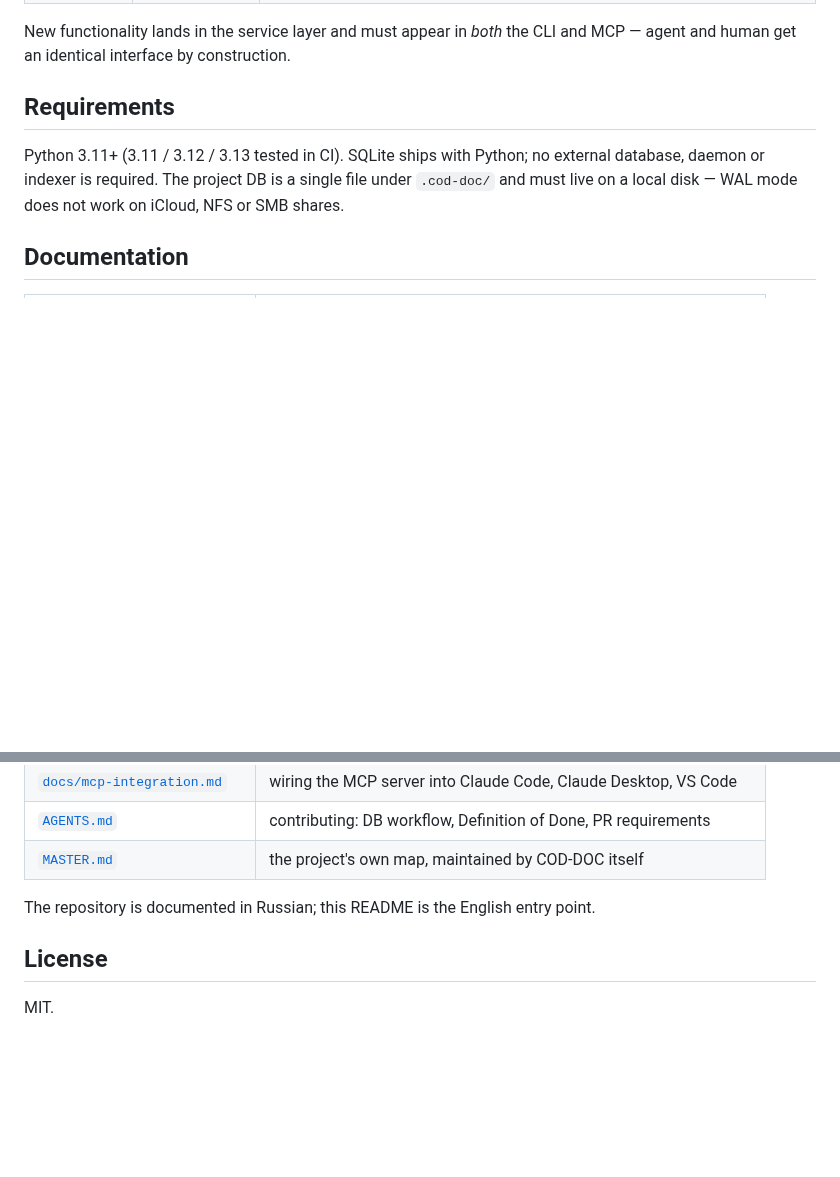
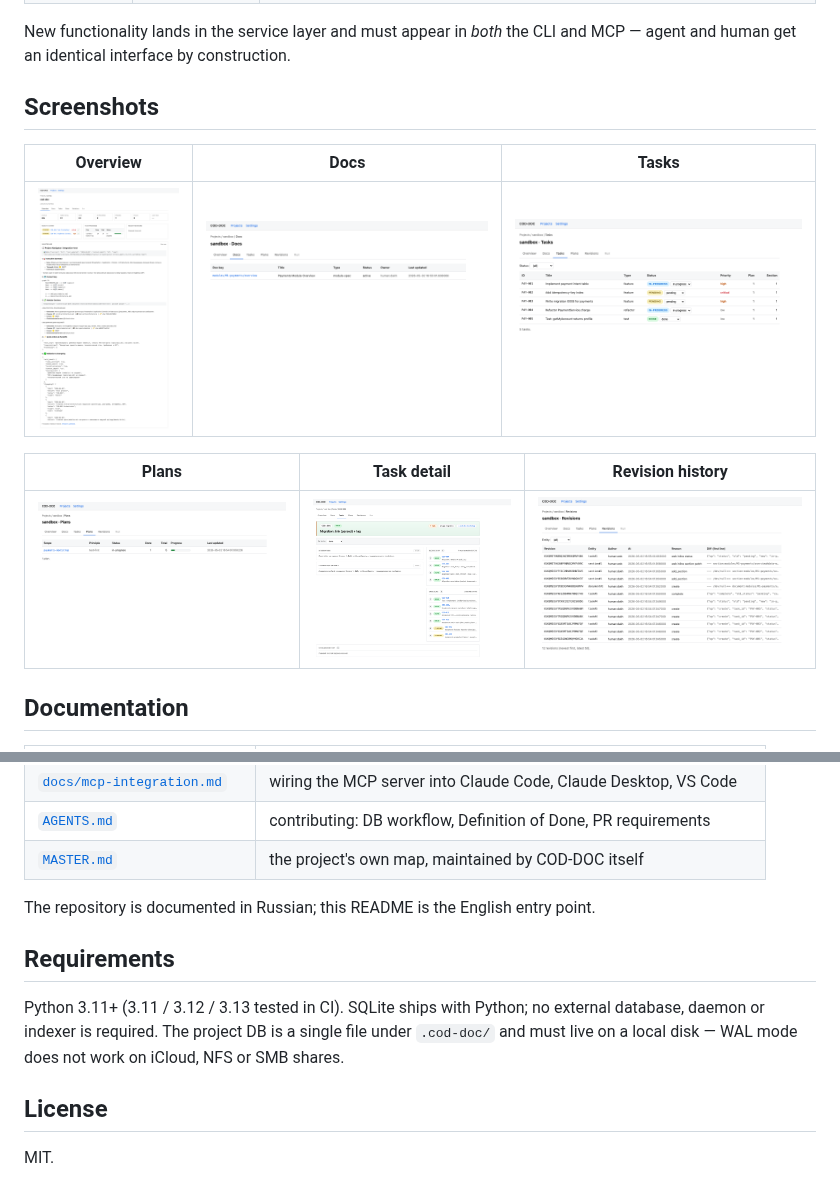
Before and after one commit to Orange-hanter/cod-doc, a Markdown page: README.md, 2 parts joined by grey strips. Rendered like a GitHub page; blank space fills up the shorter version.

```diff
--- a/README.md
+++ b/README.md
@@ -45,12 +71,15 @@ cod-doc-mcp --profile agent           # MCP over stdio for Claude Code / Desktop
 New functionality lands in the service layer and must appear in *both* the CLI
 and MCP — agent and human get an identical interface by construction.
 
-## Requirements
+## Screenshots
 
-Python 3.11+ (3.11 / 3.12 / 3.13 tested in CI). SQLite ships with Python; no
-external database, daemon or indexer is required. The project DB is a single
-file under `.cod-doc/` and must live on a local disk — WAL mode does not work
-on iCloud, NFS or SMB shares.
+| Overview | Docs | Tasks |
+|---|---|---|
+| ![Overview](https://raw.githubusercontent.com/Orange-hanter/cod-doc/main/docs/assets/cod-doc/02-overview.png) | ![Docs](https://raw.githubusercontent.com/Orange-hanter/cod-doc/main/docs/assets/cod-doc/03-docs-list.png) | ![Tasks](https://raw.githubusercontent.com/Orange-hanter/cod-doc/main/docs/assets/cod-doc/05-tasks.png) |
+
+| Plans | Task detail | Revision history |
+|---|---|---|
+| ![Plans](https://raw.githubusercontent.com/Orange-hanter/cod-doc/main/docs/assets/cod-doc/06-plans.png) | ![Task detail](https://raw.githubusercontent.com/Orange-hanter/cod-doc/main/docs/assets/cod-doc/05b-task-detail.png) | ![Revisions](https://raw.githubusercontent.com/Orange-hanter/cod-doc/main/docs/assets/cod-doc/07-revisions.png) |
 
 ## Documentation
 
@@ -65,6 +94,13 @@ on iCloud, NFS or SMB shares.
 
 The repository is documented in Russian; this README is the English entry point.
 
+## Requirements
+
+Python 3.11+ (3.11 / 3.12 / 3.13 tested in CI). SQLite ships with Python; no
+external database, daemon or indexer is required. The project DB is a single
+file under `.cod-doc/` and must live on a local disk — WAL mode does not work
+on iCloud, NFS or SMB shares.
+
 ## License
 
 MIT.
```
Also changed, not shown: other parts of README.md (+42 -16 lines), docs/assets/cod-doc/hero.png (added), 1 other file.
